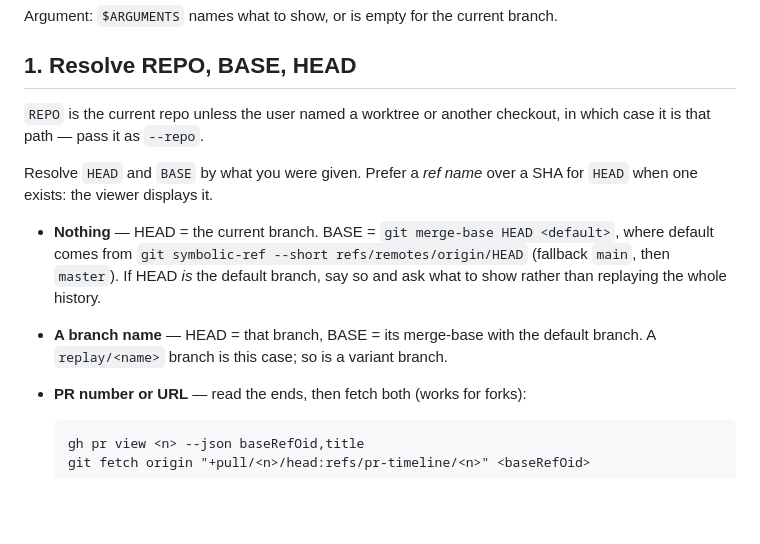
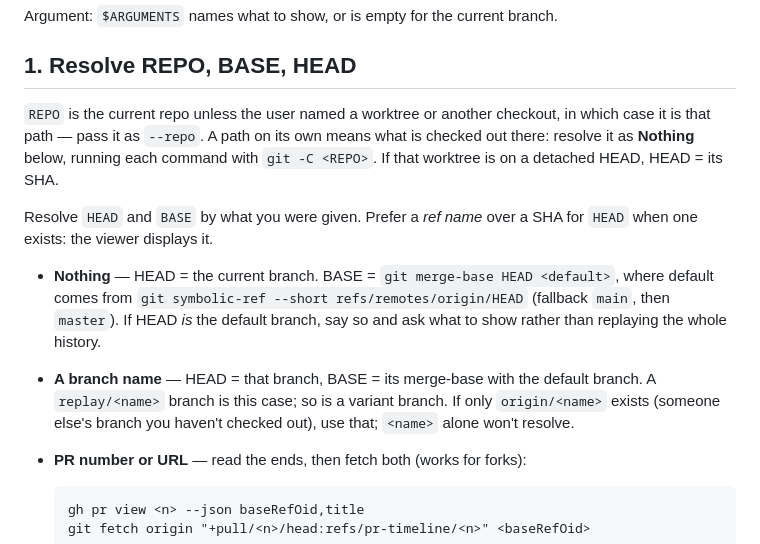
Before and after one commit to jalvarado91/pr-timeline, a Markdown page: skills/view/SKILL.md, the part around the change. GitHub-like rendering; blank space fills up the shorter version.

Commit message:
Resolve worktree paths and remote-only branches in view
Two targets the skill names didn't say how to resolve, both found by
walking it end to end.

A worktree path: the skill set REPO to it but never said what HEAD is.
It is what is checked out there, the Nothing case run with git -C.
Agent worktrees often sit on a detached HEAD, where symbolic-ref fails,
so use the SHA.

A branch you haven't checked out: "show me split-diff-toggle" only
exists here as origin/split-diff-toggle, and the bare name doesn't pass
the skill's rev-parse check. Say to use the origin/ form.

Co-Authored-By: Claude Opus 5.5 (1M context) <noreply@anthropic.com>

````diff
--- a/skills/view/SKILL.md
+++ b/skills/view/SKILL.md
@@ -18,7 +18,9 @@ Argument: `$ARGUMENTS` names what to show, or is empty for the current branch.
 ## 1. Resolve REPO, BASE, HEAD
 
 `REPO` is the current repo unless the user named a worktree or another checkout,
-in which case it is that path — pass it as `--repo`.
+in which case it is that path — pass it as `--repo`. A path on its own means
+what is checked out there: resolve it as **Nothing** below, running each command
+with `git -C <REPO>`. If that worktree is on a detached HEAD, HEAD = its SHA.
 
 Resolve `HEAD` and `BASE` by what you were given. Prefer a *ref name* over a SHA
 for `HEAD` when one exists: the viewer displays it.
@@ -28,7 +30,9 @@ for `HEAD` when one exists: the viewer displays it.
   (fallback `main`, then `master`). If HEAD *is* the default branch, say so and
   ask what to show rather than replaying the whole history.
 - **A branch name** — HEAD = that branch, BASE = its merge-base with the default
-  branch. A `replay/<name>` branch is this case; so is a variant branch.
+  branch. A `replay/<name>` branch is this case; so is a variant branch. If only
+  `origin/<name>` exists (someone else's branch you haven't checked out), use
+  that; `<name>` alone won't resolve.
 - **PR number or URL** — read the ends, then fetch both (works for forks):
 
   ```
````
